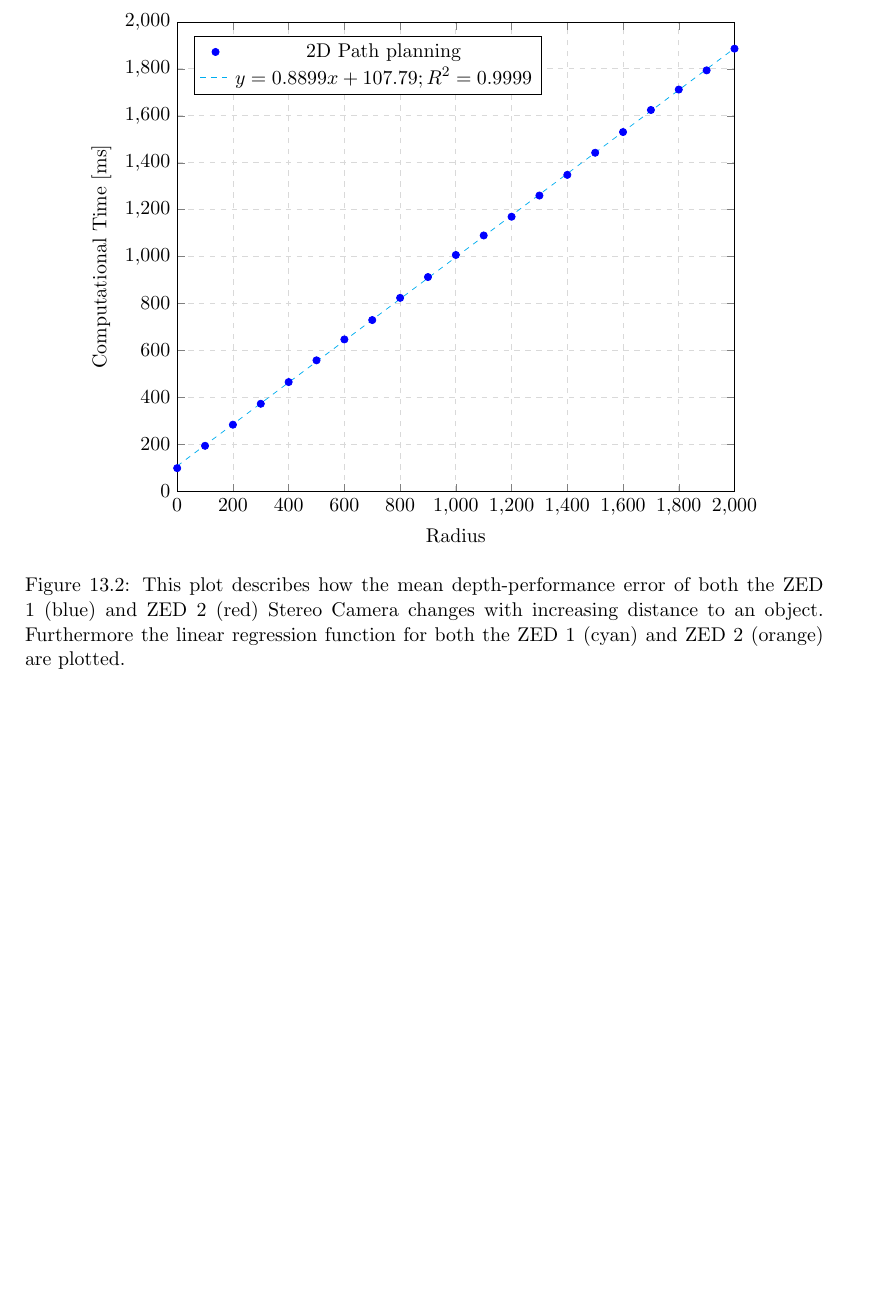
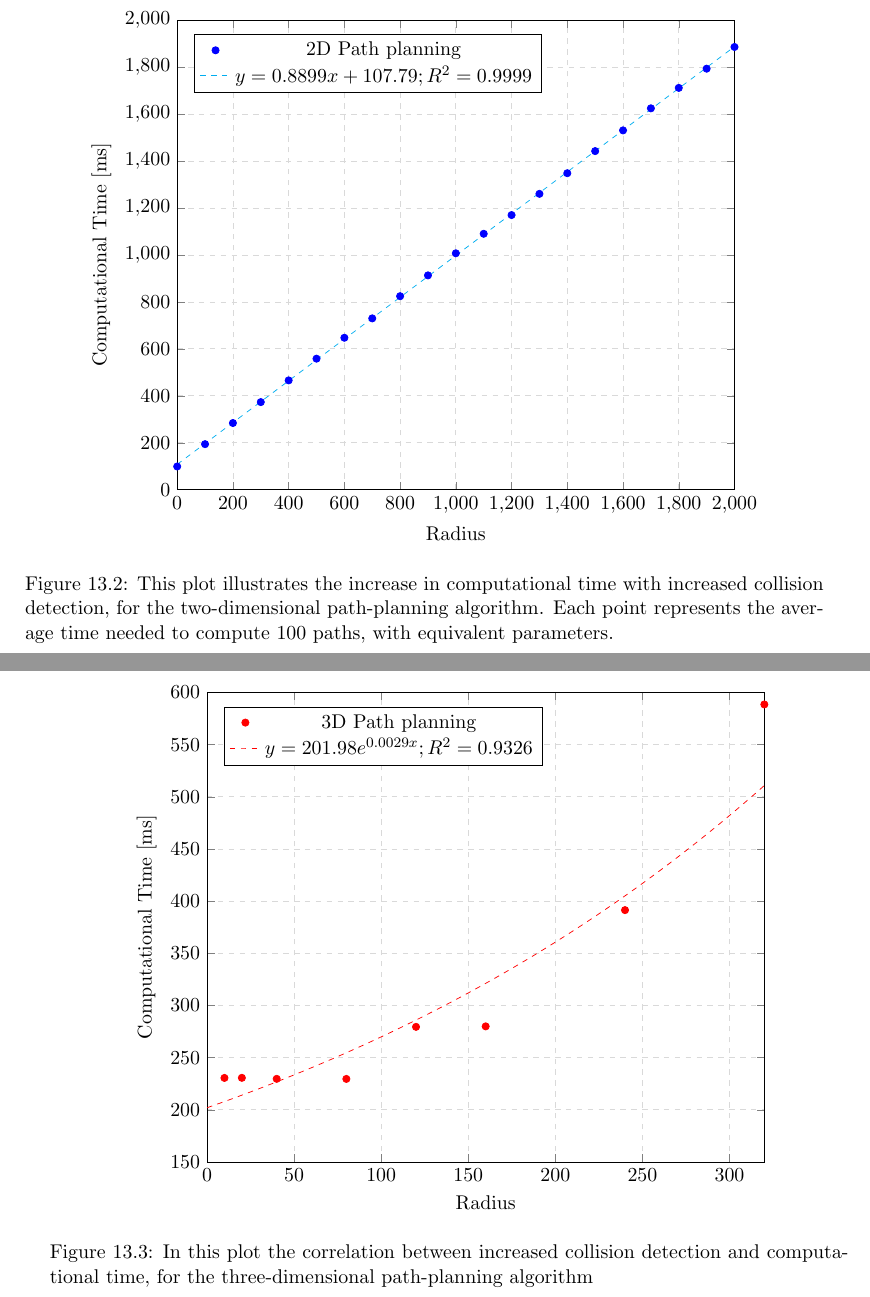
Before and after one commit to LeskovarLukas/Autumn-Doc, a LaTeX thesis (main.tex, which reads sections/2dCollisionExp.tex, sections/3dCollisionExp.tex): part of page 59 of 76 before the commit and two parts of pages 59 and 60 of 77 after it, the two joined at a grey line, cut so that both start at the same text, the shorter picture padded with empty space. Compiled offline with pdfLaTeX.

Commit message:
added 3d plot

```diff
--- a/sections/2dCollisionExp.tex
+++ b/sections/2dCollisionExp.tex
@@ -18,7 +18,6 @@
 				%2d test data
 				\addplot[only marks, color=blue]
 				table[row sep=crcr]{
-					distance error \\
 					0 98.853165 \\
 					100 193.98699\\
 					200 283.95058\\
@@ -49,8 +48,7 @@
 				\addlegendentry{$y = 0.8899x + 107.79; R^2 =  0.9999$}
 			\end{axis}
 		\end{tikzpicture}
-		\caption{This plot describes how the mean depth-performance error of both the ZED 1 (blue) and ZED 2 (red) Stereo Camera changes with increasing distance to an object. Furthermore the linear regression function for both the ZED 1 (cyan) and ZED 2 (orange) are plotted.
-		}
+		\caption{This plot illustrates the increase in computational time with increased collision detection, for the two-dimensional path-planning algorithm. Each point represents the average time needed to compute 100 paths, with equivalent parameters.}
 		\label{plot:2dCollisionExp}
 	\end{center}
 \end{figure}
--- /dev/null
+++ b/sections/3dCollisionExp.tex
@@ -0,0 +1,41 @@
+\begin{figure}[h]
+	\begin{center}
+		\begin{tikzpicture}
+			\begin{axis}[
+				width=0.8\linewidth, % Scale the plot to \linewidth
+				grid=major,
+				grid style={dashed,gray!30},
+				xlabel={Radius}, % Set the labels
+				ylabel={Computational Time [ms]},
+				legend pos=north west,
+				xmin=0,
+				xmax=320,
+				ymin=150,
+				ymax=600,
+				]
+
+
+				%2d test data
+				\addplot[only marks, color=red]
+				table[row sep=crcr]{
+					10 230.5572793  \\
+					20 230.6465518  \\
+					40 229.669491   \\
+					80 229.5970721  \\
+					120 279.5138153 \\
+					160 279.9739437 \\
+					240 391.4133536 \\
+					320 588.5701149 \\
+				};
+				\addlegendentry{3D Path planning}
+
+				%2d test regression
+				\addplot[domain=0:320, samples=100,no marks, color=red, style=dashed]
+				{201.98*e^(0.0029*x)};
+				\addlegendentry{$y = 201.98e^{0.0029x}; R^2 =  0.9326$}
+			\end{axis}
+		\end{tikzpicture}
+		\caption{In this plot the correlation between increased collision detection and computational time, for the three-dimensional path-planning algorithm }
+		\label{plot:3dCollisionExp}
+	\end{center}
+\end{figure}
```
Also changed, not shown: sections/collision_detection.tex (+4 -0 lines).
